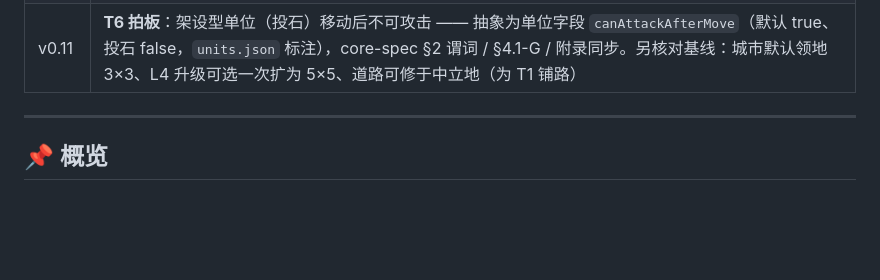
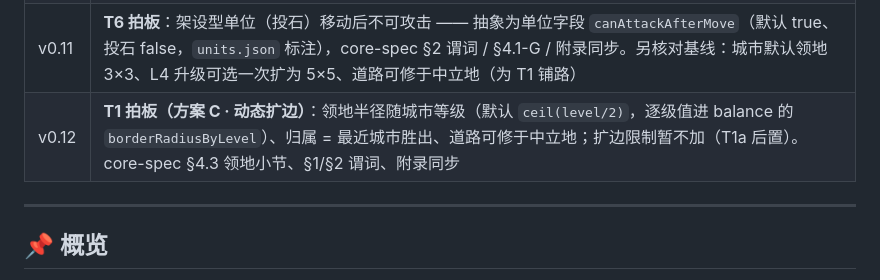
Before and after one commit to boltomli/squarefolk, a Markdown page: docs/design.md, the part around the change. Drawn GitHub-style; blank space fills up the shorter version.

```diff
--- a/docs/design.md
+++ b/docs/design.md
@@ -18,6 +18,7 @@
 | v0.9 | **定名 Squarefolk（方族）**：Tessera / Quadratum / Gridholm 等撞名候选排除后选定，`Squarefolk` 检索无同名游戏或产品；创建仓库 `~/disk/songl/squarefolk/` 并 `git init`；D7 更新 |
 | v0.10 | PRNG/哈希定案回填（splitmix64 / FNV-1a 64 → core-spec §0，军规 2 措辞同步）；同日 core-spec §0–§4.7 全量冻结、补漏 `train` 动作、登记 T1–T6、12 条黄金向量独立验算通过 |
 | v0.11 | **T6 拍板**：架设型单位（投石）移动后不可攻击 —— 抽象为单位字段 `canAttackAfterMove`（默认 true、投石 false，`units.json` 标注），core-spec §2 谓词 / §4.1-G / 附录同步。另核对基线：城市默认领地 3×3、L4 升级可选一次扩为 5×5、道路可修于中立地（为 T1 铺路） |
+| v0.12 | **T1 拍板（方案 C · 动态扩边）**：领地半径随城市等级（默认 `ceil(level/2)`，逐级值进 balance 的 `borderRadiusByLevel`）、归属 = 最近城市胜出、道路可修于中立地；扩边限制暂不加（T1a 后置）。core-spec §4.3 领地小节、§1/§2 谓词、附录同步 |
 
 ---
 
```
Also changed, not shown: docs/core-spec.md (+17 -6 lines).
